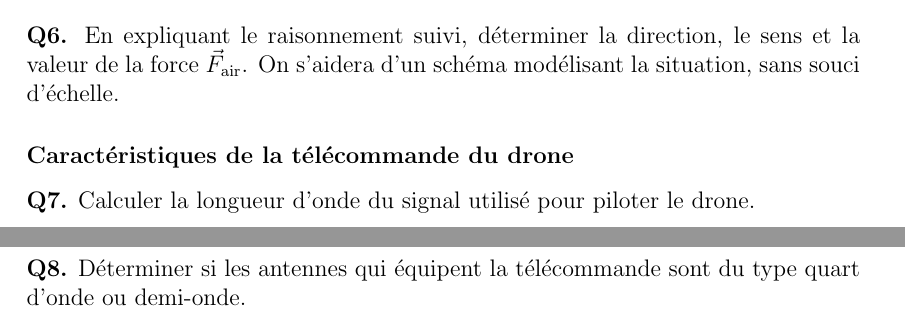
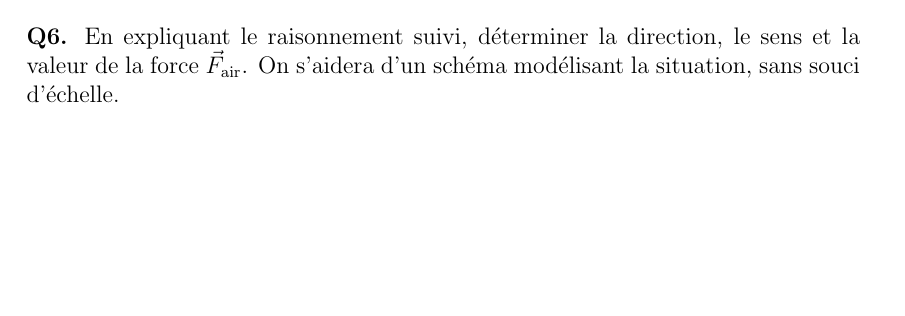
Before and after one commit to YPatois/genexam2, a LaTeX document (ste10/Preremplies-ensemble.tex, which reads ste10/drone.tex): two parts of pages 1 and 2 of 12 before the commit and part of page 2 of 12 after it, the two joined at a grey line, cut so that both start at the same text, the shorter picture padded with empty space. Compiled offline with pdfLaTeX; a LaTeX package or settings file that is missing is left out.

Commit message:
removed antenna question

```diff
--- a/ste10/drone.tex
+++ b/ste10/drone.tex
@@ -104,25 +106,3 @@ F_{\text{air}} = F_{\text{totale}} + P
 F_{\text{air}} = \SI{9{,}8e-1}{\newton} + \SI{8{,}78}{\newton} = \SI{10{,}76}{\newton}
 \]
 \end{reponse}
-
-\subsubsection*{Caractéristiques de la télécommande du drone}
-
-\textbf{Q7.} Calculer la longueur d’onde du signal utilisé pour piloter le drone.
-
-\begin{reponse}
-\[
-\lambda = \frac{c}{f} = \frac{3{,}00 \times 10^8\,\si{\meter\per\second}}{2{,}400 \times 10^9\,\si{\hertz}} = \SI{0{,}125}{\meter} = \SI{12{,}5}{\centi\meter}
-\]
-\end{reponse}
-\vspace{1em}
-
-\noindent
-\textbf{Q8.} Déterminer si les antennes qui équipent la télécommande sont du type quart d’onde ou demi-onde.
-
-\begin{reponse}
-\[
-\frac{12{,}5\,\si{\centi\meter}}{4} = \SI{3{,}125}{\centi\meter}
-\]
-
-Il s’agit donc d’antennes quart d’onde.
-\end{reponse}
```
Also changed, not shown: ste10/drone.tex (2 more changed lines).
